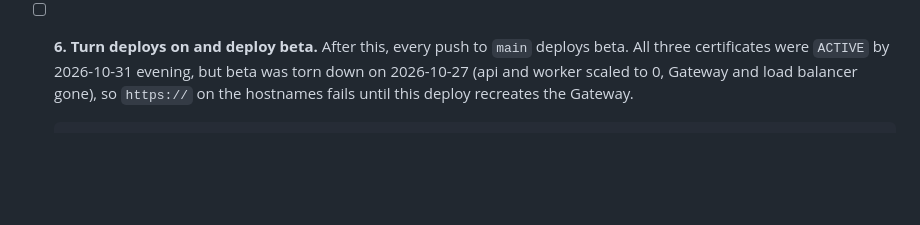
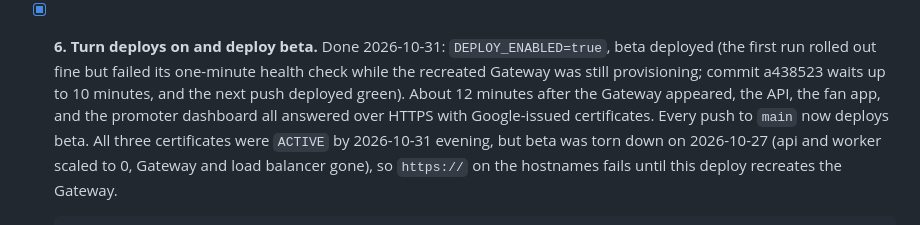
Before and after one commit to masidav/firstline, a Markdown page: docs/OWNER_TODO.md, the part around the change. Rendered like a GitHub page; blank space fills up the shorter version.

Commit message:
Owner to-do: step 6 done, beta is live on firstline-5730kl.com
Co-Authored-By: Claude Fable 5.1 <noreply@anthropic.com>

````diff
--- a/docs/OWNER_TODO.md
+++ b/docs/OWNER_TODO.md
@@ -55,7 +55,11 @@ sign-in. Spotify, concerts, and Apple need provider accounts first (section B).
     `https://promoters.beta.firstline-5730kl.com/google-callback`.
   - OAuth consent screen: while it's in Testing, add each tester's Google account as a test user (up to 100).
 
-- [ ] **6. Turn deploys on and deploy beta.** After this, every push to `main` deploys beta. All three certificates
+- [x] **6. Turn deploys on and deploy beta.** Done 2026-10-31: `DEPLOY_ENABLED=true`, beta deployed (the first run
+  rolled out fine but failed its one-minute health check while the recreated Gateway was still provisioning; commit
+  a438523 waits up to 10 minutes, and the next push deployed green). About 12 minutes after the Gateway appeared,
+  the API, the fan app, and the promoter dashboard all answered over HTTPS with Google-issued certificates.
+  Every push to `main` now deploys beta. All three certificates
   were `ACTIVE` by 2026-10-31 evening, but beta was torn down on 2026-10-27 (api and worker scaled to 0, Gateway and
   load balancer gone), so `https://` on the hostnames fails until this deploy recreates the Gateway.
   ```bash
````
